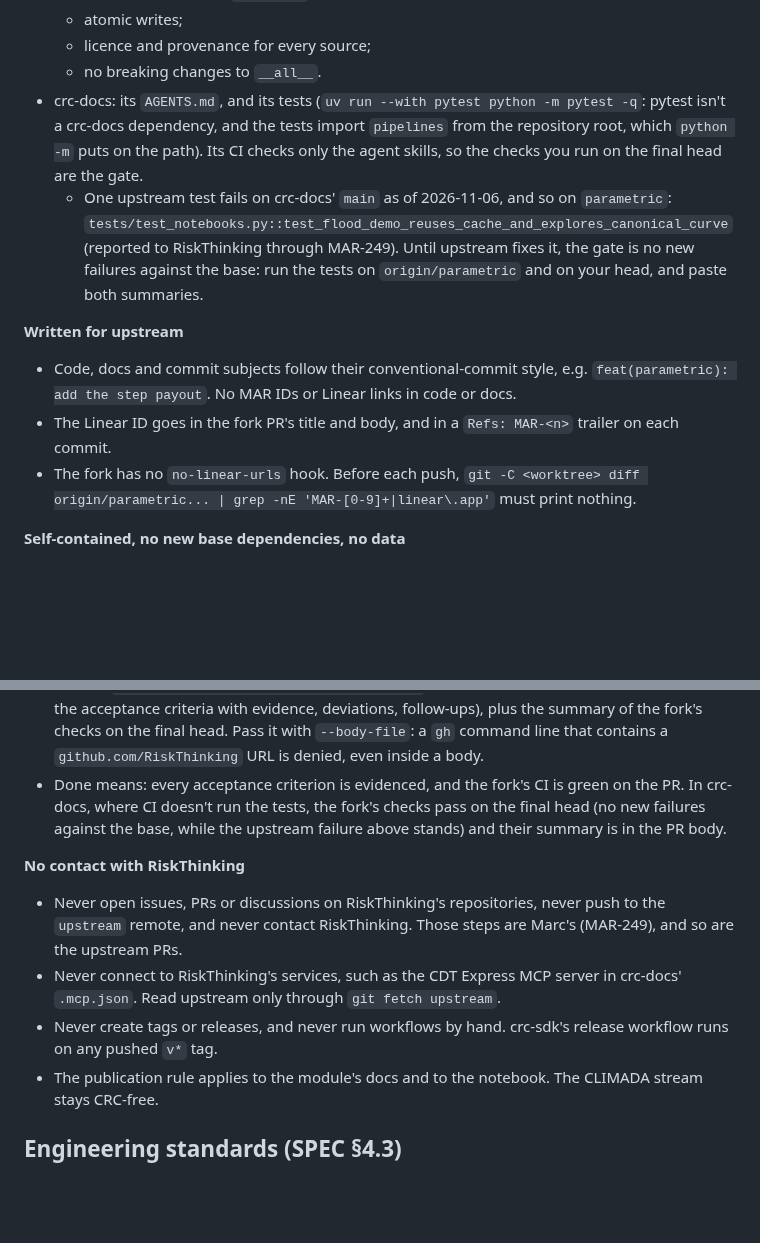
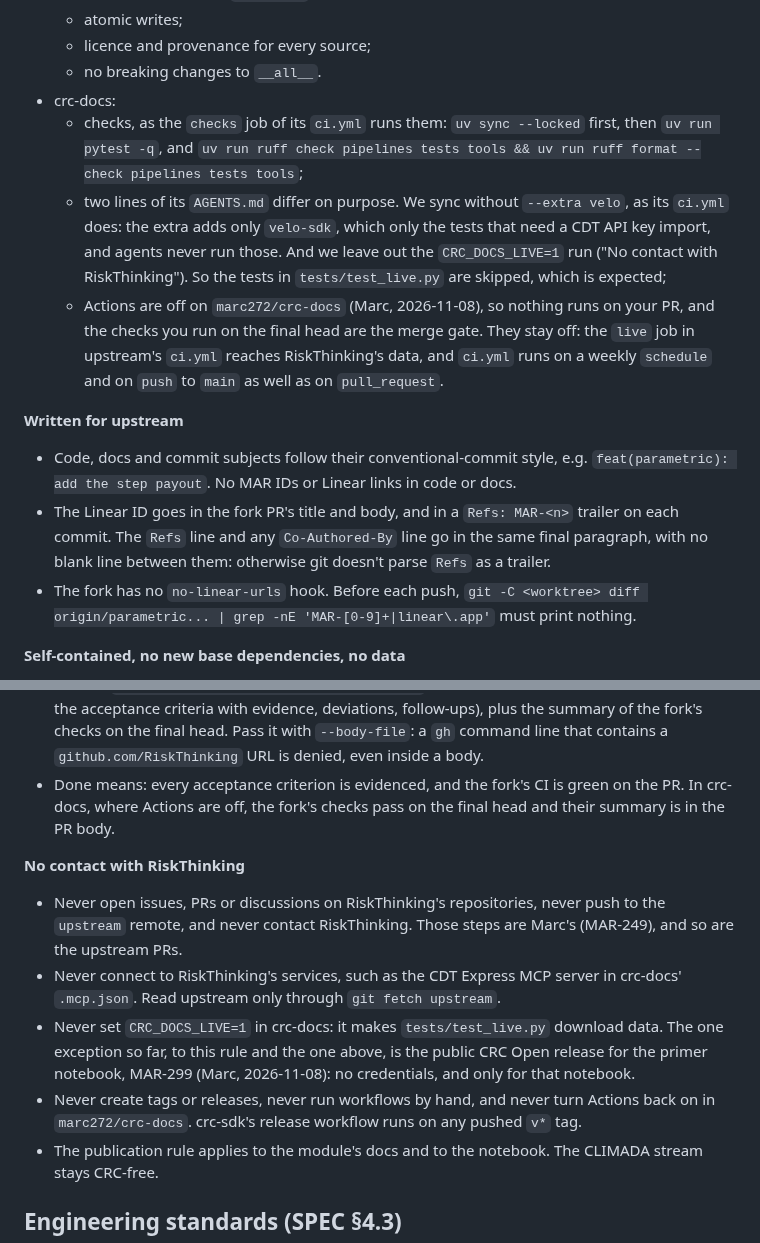
Before and after one commit to marc272/parametric-insurance-design, a Markdown page: AGENTS.md, 2 parts joined by grey strips. Rendered like a GitHub page; blank space fills up the shorter version.

Commit message:
MAR-306: give crc-docs' new checks and rules in AGENTS.md
The new check command, Actions off on the fork, no known-failure
exception, CRC_DOCS_LIVE, and where the Refs trailer goes.

Co-Authored-By: Claude Opus 5.5 <noreply@anthropic.com>

```diff
--- a/AGENTS.md
+++ b/AGENTS.md
@@ -106,13 +106,15 @@ These rules apply to every issue whose work lands in `marc272/crc-sdk` or `marc2
   - atomic writes;
   - licence and provenance for every source;
   - no breaking changes to `__all__`.
-- crc-docs: its `AGENTS.md`, and its tests (`uv run --with pytest python -m pytest -q`: pytest isn't a crc-docs dependency, and the tests import `pipelines` from the repository root, which `python -m` puts on the path). Its CI checks only the agent skills, so the checks you run on the final head are the gate.
-  - One upstream test fails on crc-docs' `main` as of 2026-11-06, and so on `parametric`: `tests/test_notebooks.py::test_flood_demo_reuses_cache_and_explores_canonical_curve` (reported to RiskThinking through MAR-249). Until upstream fixes it, the gate is no new failures against the base: run the tests on `origin/parametric` and on your head, and paste both summaries.
+- crc-docs:
+  - checks, as the `checks` job of its `ci.yml` runs them: `uv sync --locked` first, then `uv run pytest -q`, and `uv run ruff check pipelines tests tools && uv run ruff format --check pipelines tests tools`;
+  - two lines of its `AGENTS.md` differ on purpose. We sync without `--extra velo`, as its `ci.yml` does: the extra adds only `velo-sdk`, which only the tests that need a CDT API key import, and agents never run those. And we leave out the `CRC_DOCS_LIVE=1` run ("No contact with RiskThinking"). So the tests in `tests/test_live.py` are skipped, which is expected;
+  - Actions are off on `marc272/crc-docs` (Marc, 2026-11-08), so nothing runs on your PR, and the checks you run on the final head are the merge gate. They stay off: the `live` job in upstream's `ci.yml` reaches RiskThinking's data, and `ci.yml` runs on a weekly `schedule` and on `push` to `main` as well as on `pull_request`.
 
 **Written for upstream**
 
 - Code, docs and commit subjects follow their conventional-commit style, e.g. `feat(parametric): add the step payout`. No MAR IDs or Linear links in code or docs.
-- The Linear ID goes in the fork PR's title and body, and in a `Refs: MAR-<n>` trailer on each commit.
+- The Linear ID goes in the fork PR's title and body, and in a `Refs: MAR-<n>` trailer on each commit. The `Refs` line and any `Co-Authored-By` line go in the same final paragraph, with no blank line between them: otherwise git doesn't parse `Refs` as a trailer.
 - The fork has no `no-linear-urls` hook. Before each push, `git -C <worktree> diff origin/parametric... | grep -nE 'MAR-[0-9]+|linear\.app'` must print nothing.
 
 **Self-contained, no new base dependencies, no data**
@@ -126,13 +128,14 @@ These rules apply to every issue whose work lands in `marc272/crc-sdk` or `marc2
 - Push your branch to the fork (`git -C <worktree> push -u origin <branch>`) and open the PR inside the fork, with base `parametric`. Push early, as in this repository.
 - Every `gh pr` command names the fork: `gh pr create --repo marc272/crc-sdk --base parametric --head <branch> --draft …`, and the same `--repo` on `gh pr view`, `edit`, `ready` and `checks`. Without `--repo`, `gh` in a fork clone can resolve to RiskThinking's repository.
 - PR title: `[MAR-<n>] <conventional-commit subject>`. PR body: as in this repository (the issue, the acceptance criteria with evidence, deviations, follow-ups), plus the summary of the fork's checks on the final head. Pass it with `--body-file`: a `gh` command line that contains a `github.com/RiskThinking` URL is denied, even inside a body.
-- Done means: every acceptance criterion is evidenced, and the fork's CI is green on the PR. In crc-docs, where CI doesn't run the tests, the fork's checks pass on the final head (no new failures against the base, while the upstream failure above stands) and their summary is in the PR body.
+- Done means: every acceptance criterion is evidenced, and the fork's CI is green on the PR. In crc-docs, where Actions are off, the fork's checks pass on the final head and their summary is in the PR body.
 
 **No contact with RiskThinking**
 
 - Never open issues, PRs or discussions on RiskThinking's repositories, never push to the `upstream` remote, and never contact RiskThinking. Those steps are Marc's (MAR-249), and so are the upstream PRs.
 - Never connect to RiskThinking's services, such as the CDT Express MCP server in crc-docs' `.mcp.json`. Read upstream only through `git fetch upstream`.
-- Never create tags or releases, and never run workflows by hand. crc-sdk's release workflow runs on any pushed `v*` tag.
+- Never set `CRC_DOCS_LIVE=1` in crc-docs: it makes `tests/test_live.py` download data. The one exception so far, to this rule and the one above, is the public CRC Open release for the primer notebook, MAR-299 (Marc, 2026-11-08): no credentials, and only for that notebook.
+- Never create tags or releases, never run workflows by hand, and never turn Actions back on in `marc272/crc-docs`. crc-sdk's release workflow runs on any pushed `v*` tag.
 - The publication rule applies to the module's docs and to the notebook. The CLIMADA stream stays CRC-free.
 
 ## Engineering standards (SPEC §4.3)
```
